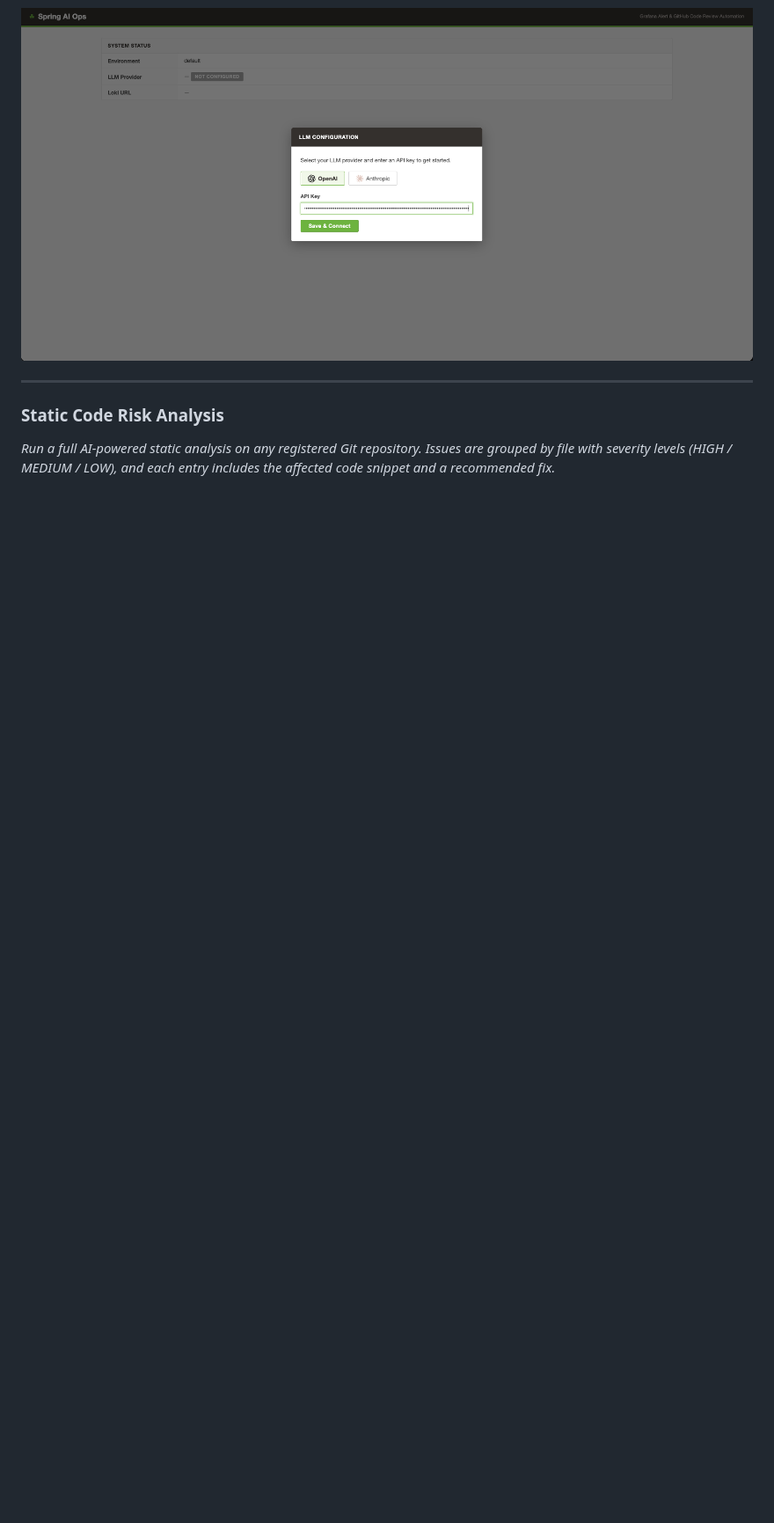
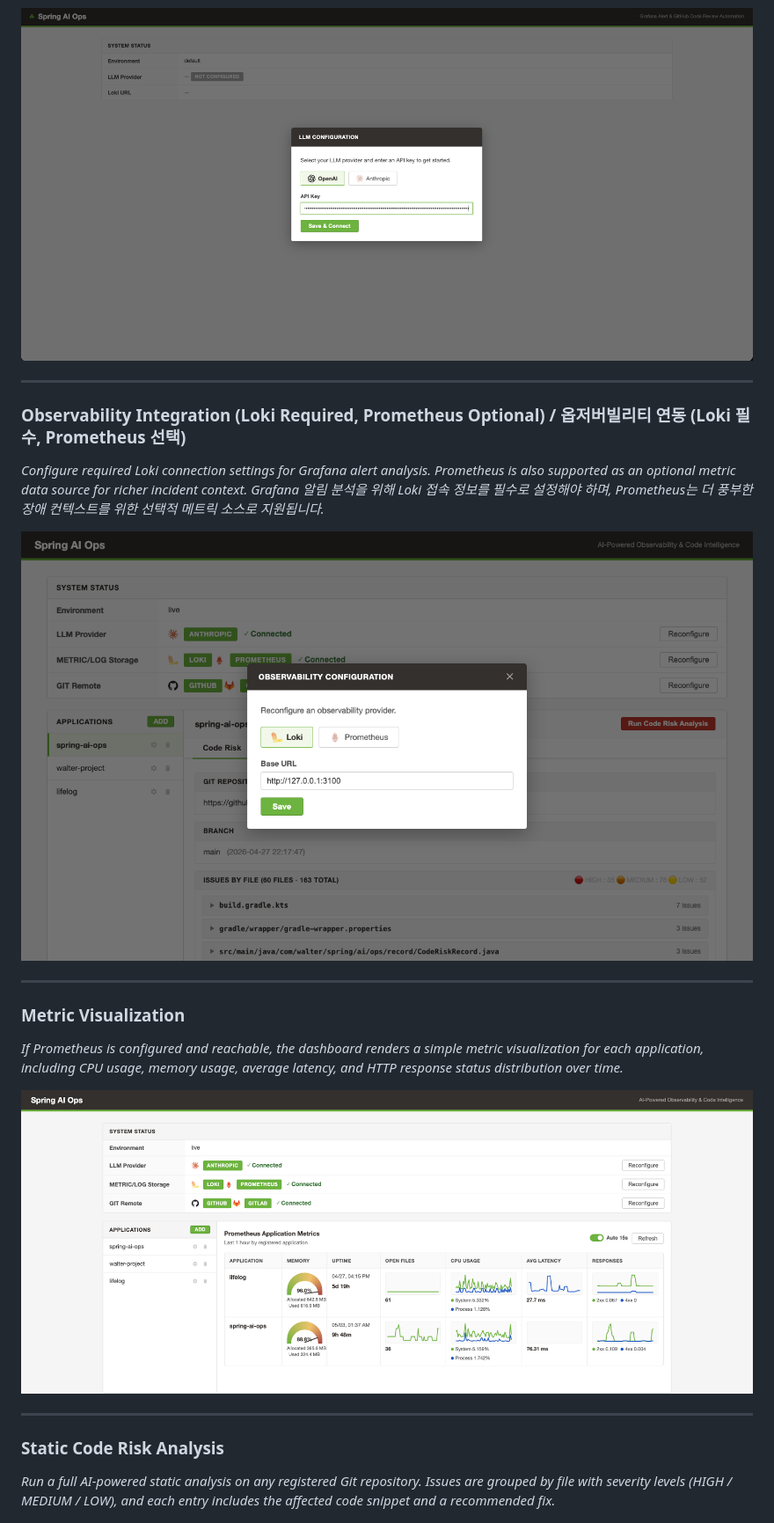
Before and after one commit to lyvius2/spring-ai-ops, a Markdown page: README.md, the part around the change printed below. Shown: that part at 88% size. Drawn GitHub-style; pictures changed too: docs/MetricVisualization.png (added), docs/ObservabilityProviders.png (added); blank space fills up the shorter version.

```diff
--- a/README.md
+++ b/README.md
@@ -318,6 +318,21 @@ POST /webhook/grafana[/{application}]
 
 ---
 
+### Observability Integration (Loki Required, Prometheus Optional) / 옵저버빌리티 연동 (Loki 필수, Prometheus 선택)
+*Configure required Loki connection settings for Grafana alert analysis. Prometheus is also supported as an optional metric data source for richer incident context.*
+*Grafana 알림 분석을 위해 Loki 접속 정보를 필수로 설정해야 하며, Prometheus는 더 풍부한 장애 컨텍스트를 위한 선택적 메트릭 소스로 지원됩니다.*
+
+![Metric Visualization](https://github.com/lyvius2/spring-ai-ops/blob/main/docs/ObservabilityProviders.png?raw=true)
+
+---
+
+### Metric Visualization
+*If Prometheus is configured and reachable, the dashboard renders a simple metric visualization for each application, including CPU usage, memory usage, average latency, and HTTP response status distribution over time.*
+
+![Metric Visualization](https://github.com/lyvius2/spring-ai-ops/blob/main/docs/MetricVisualization.png?raw=true)
+
+---
+
 ### Static Code Risk Analysis
 *Run a full AI-powered static analysis on any registered Git repository. Issues are grouped by file with severity levels (HIGH / MEDIUM / LOW), and each entry includes the affected code snippet and a recommended fix.*
 
```
Also changed, not shown: other parts of README.md (+7 -2 lines), README_KR.md (+21 -0 lines), docs/FiringAnalyze.png, docs/SuggestedSource.png (added).
